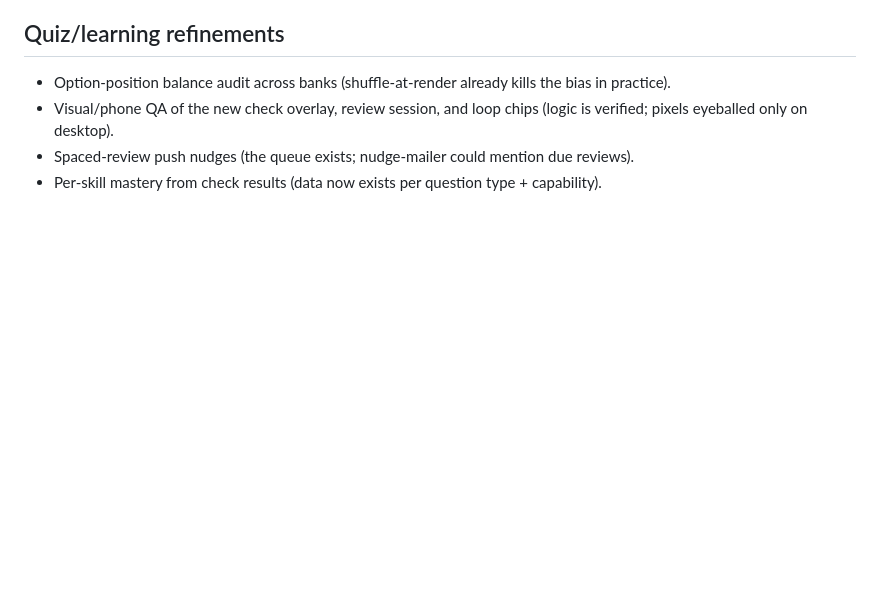
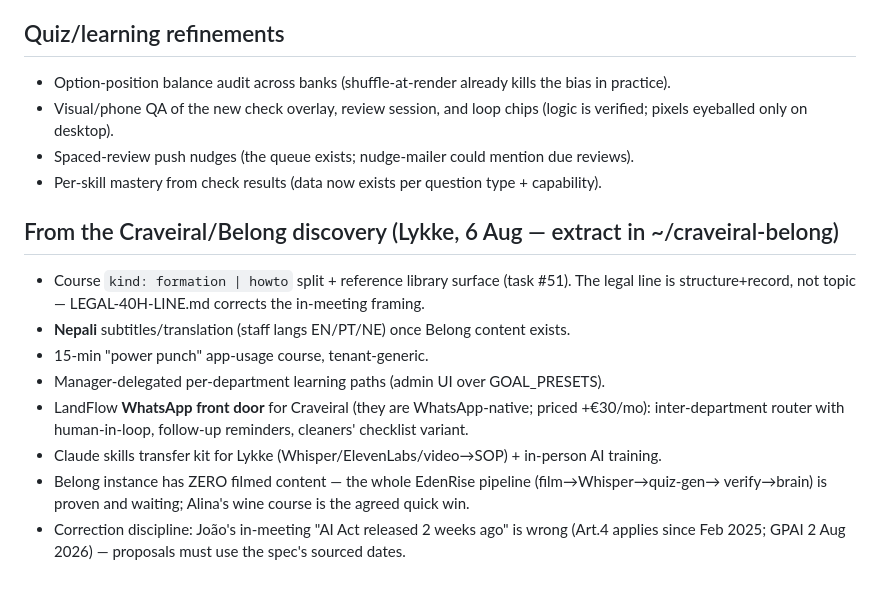
Before and after one commit to meridante-dev/lumina-learning, a Markdown page: FUTURE-LEDGER.md, the part around the change. Drawn GitHub-style; blank space fills up the shorter version.

Commit message:
Future ledger: the Craveiral/Belong discovery yields — formation/howto split, Nepali, WhatsApp front door, the proven pipeline waiting on Belong's first footage
Co-Authored-By: Claude Fable 5 <noreply@anthropic.com>

```diff
--- a/FUTURE-LEDGER.md
+++ b/FUTURE-LEDGER.md
@@ -52,3 +52,17 @@ Updated 2026-08-03. Remove items only when done, never when merely old.*
   pixels eyeballed only on desktop).
 - Spaced-review push nudges (the queue exists; nudge-mailer could mention due reviews).
 - Per-skill mastery from check results (data now exists per question type + capability).
+
+## From the Craveiral/Belong discovery (Lykke, 6 Aug — extract in ~/craveiral-belong)
+- Course `kind: formation | howto` split + reference library surface (task #51). The legal line
+  is structure+record, not topic — LEGAL-40H-LINE.md corrects the in-meeting framing.
+- **Nepali** subtitles/translation (staff langs EN/PT/NE) once Belong content exists.
+- 15-min "power punch" app-usage course, tenant-generic.
+- Manager-delegated per-department learning paths (admin UI over GOAL_PRESETS).
+- LandFlow **WhatsApp front door** for Craveiral (they are WhatsApp-native; priced +€30/mo):
+  inter-department router with human-in-loop, follow-up reminders, cleaners' checklist variant.
+- Claude skills transfer kit for Lykke (Whisper/ElevenLabs/video→SOP) + in-person AI training.
+- Belong instance has ZERO filmed content — the whole EdenRise pipeline (film→Whisper→quiz-gen→
+  verify→brain) is proven and waiting; Alina's wine course is the agreed quick win.
+- Correction discipline: João's in-meeting "AI Act released 2 weeks ago" is wrong (Art.4 applies
+  since Feb 2025; GPAI 2 Aug 2026) — proposals must use the spec's sourced dates.
```
